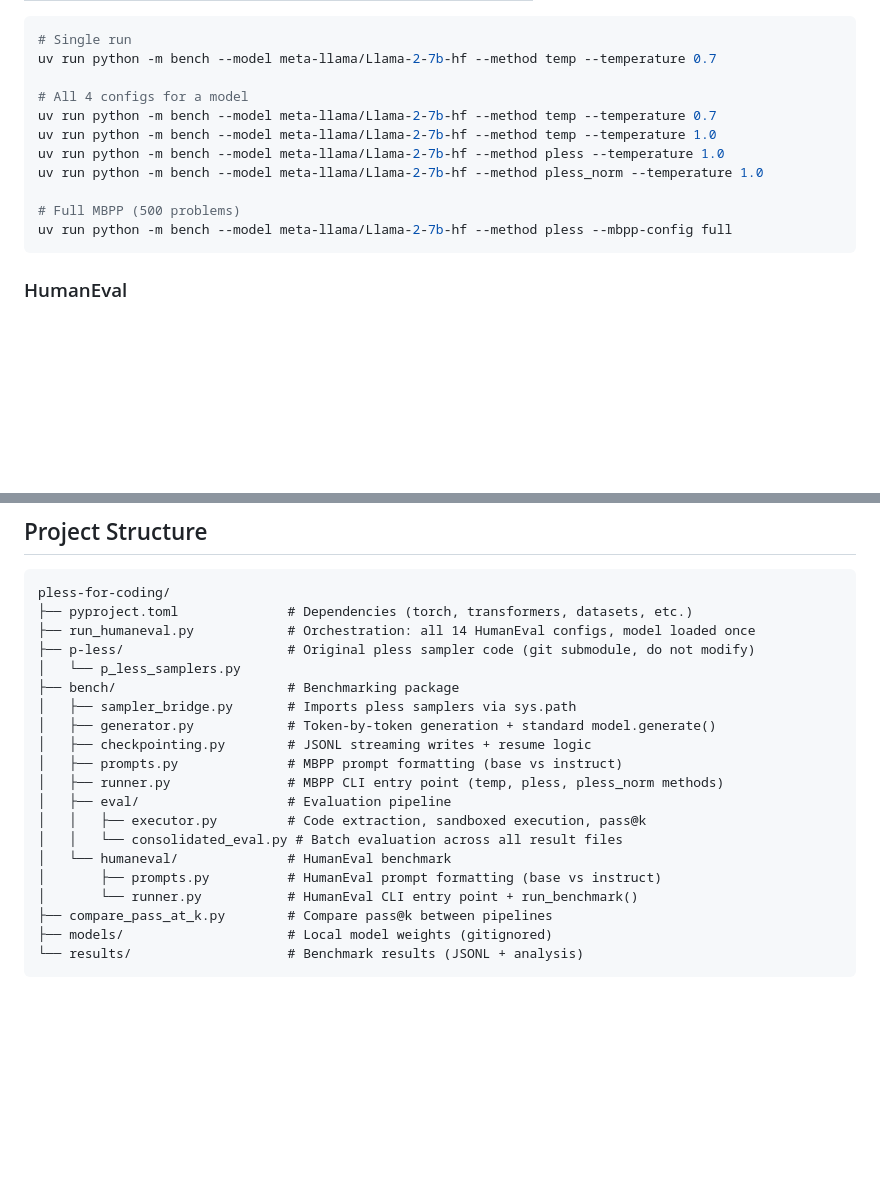
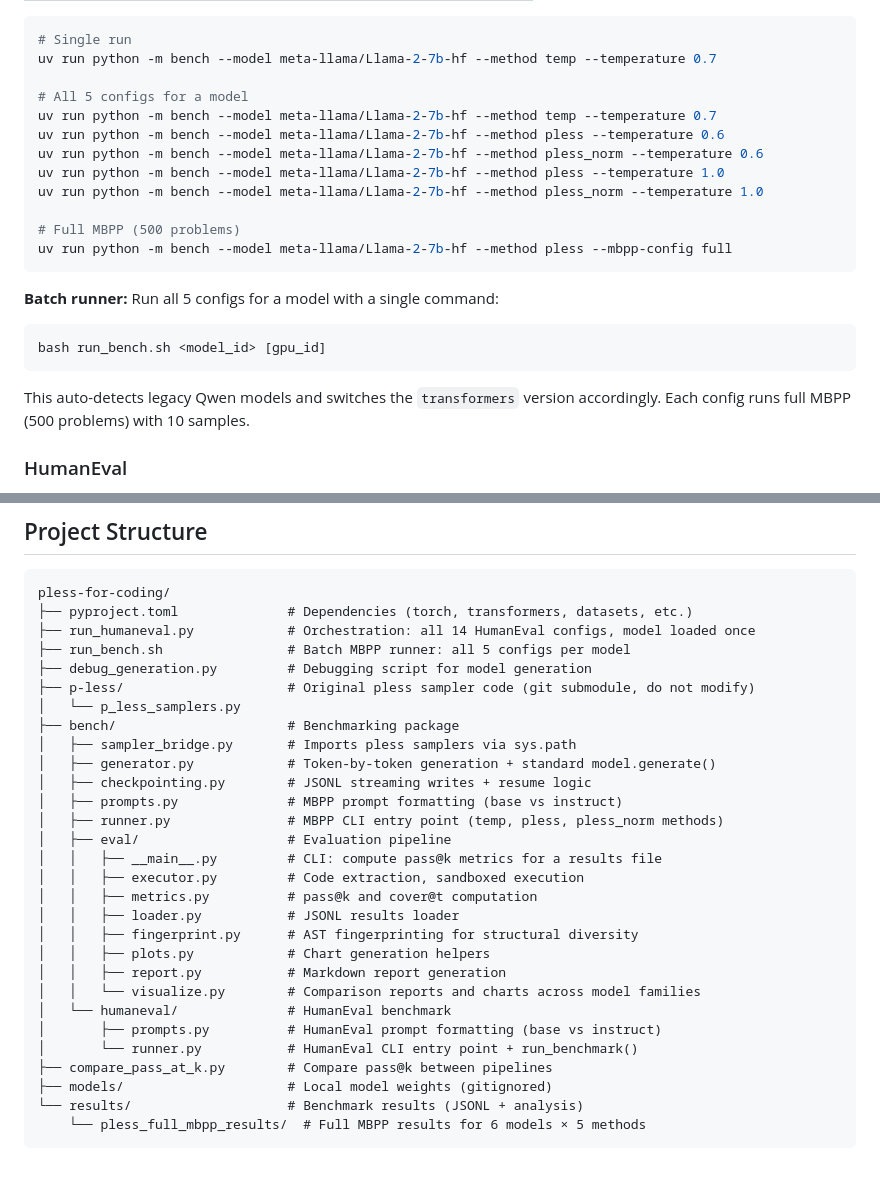
Before and after one commit to karrtikiyer/pless-for-coding, a Markdown page: README.md, 2 parts joined by grey strips. Rendered like a GitHub page; blank space fills up the shorter version.

````diff
--- a/README.md
+++ b/README.md
@@ -62,15 +63,24 @@ uv run python -m bench --model meta-llama/Llama-2-7b-hf --method pless
 # Single run
 uv run python -m bench --model meta-llama/Llama-2-7b-hf --method temp --temperature 0.7
 
-# All 4 configs for a model
+# All 5 configs for a model
 uv run python -m bench --model meta-llama/Llama-2-7b-hf --method temp --temperature 0.7
-uv run python -m bench --model meta-llama/Llama-2-7b-hf --method temp --temperature 1.0
+uv run python -m bench --model meta-llama/Llama-2-7b-hf --method pless --temperature 0.6
+uv run python -m bench --model meta-llama/Llama-2-7b-hf --method pless_norm --temperature 0.6
 uv run python -m bench --model meta-llama/Llama-2-7b-hf --method pless --temperature 1.0
 uv run python -m bench --model meta-llama/Llama-2-7b-hf --method pless_norm --temperature 1.0
 
 # Full MBPP (500 problems)
 uv run python -m bench --model meta-llama/Llama-2-7b-hf --method pless --mbpp-config full
 ```
+
+**Batch runner:** Run all 5 configs for a model with a single command:
+
+```bash
+bash run_bench.sh <model_id> [gpu_id]
+```
+
+This auto-detects legacy Qwen models and switches the `transformers` version accordingly. Each config runs full MBPP (500 problems) with 10 samples.
 
 ### HumanEval
 
@@ -204,6 +255,8 @@ Then merge the `results/` directories.
 pless-for-coding/
 ├── pyproject.toml              # Dependencies (torch, transformers, datasets, etc.)
 ├── run_humaneval.py            # Orchestration: all 14 HumanEval configs, model loaded once
+├── run_bench.sh                # Batch MBPP runner: all 5 configs per model
+├── debug_generation.py         # Debugging script for model generation
 ├── p-less/                     # Original pless sampler code (git submodule, do not modify)
 │   └── p_less_samplers.py
 ├── bench/                      # Benchmarking package
@@ -213,12 +266,19 @@ pless-for-coding/
 │   ├── prompts.py              # MBPP prompt formatting (base vs instruct)
 │   ├── runner.py               # MBPP CLI entry point (temp, pless, pless_norm methods)
 │   ├── eval/                   # Evaluation pipeline
-│   │   ├── executor.py         # Code extraction, sandboxed execution, pass@k
-│   │   └── consolidated_eval.py # Batch evaluation across all result files
+│   │   ├── __main__.py         # CLI: compute pass@k metrics for a results file
+│   │   ├── executor.py         # Code extraction, sandboxed execution
+│   │   ├── metrics.py          # pass@k and cover@t computation
+│   │   ├── loader.py           # JSONL results loader
+│   │   ├── fingerprint.py      # AST fingerprinting for structural diversity
+│   │   ├── plots.py            # Chart generation helpers
+│   │   ├── report.py           # Markdown report generation
+│   │   └── visualize.py        # Comparison reports and charts across model families
 │   └── humaneval/              # HumanEval benchmark
 │       ├── prompts.py          # HumanEval prompt formatting (base vs instruct)
 │       └── runner.py           # HumanEval CLI entry point + run_benchmark()
 ├── compare_pass_at_k.py        # Compare pass@k between pipelines
 ├── models/                     # Local model weights (gitignored)
 └── results/                    # Benchmark results (JSONL + analysis)
+    └── pless_full_mbpp_results/  # Full MBPP results for 6 models × 5 methods
 ```
````
Also changed, not shown: other parts of README.md (+42 -0 lines).
